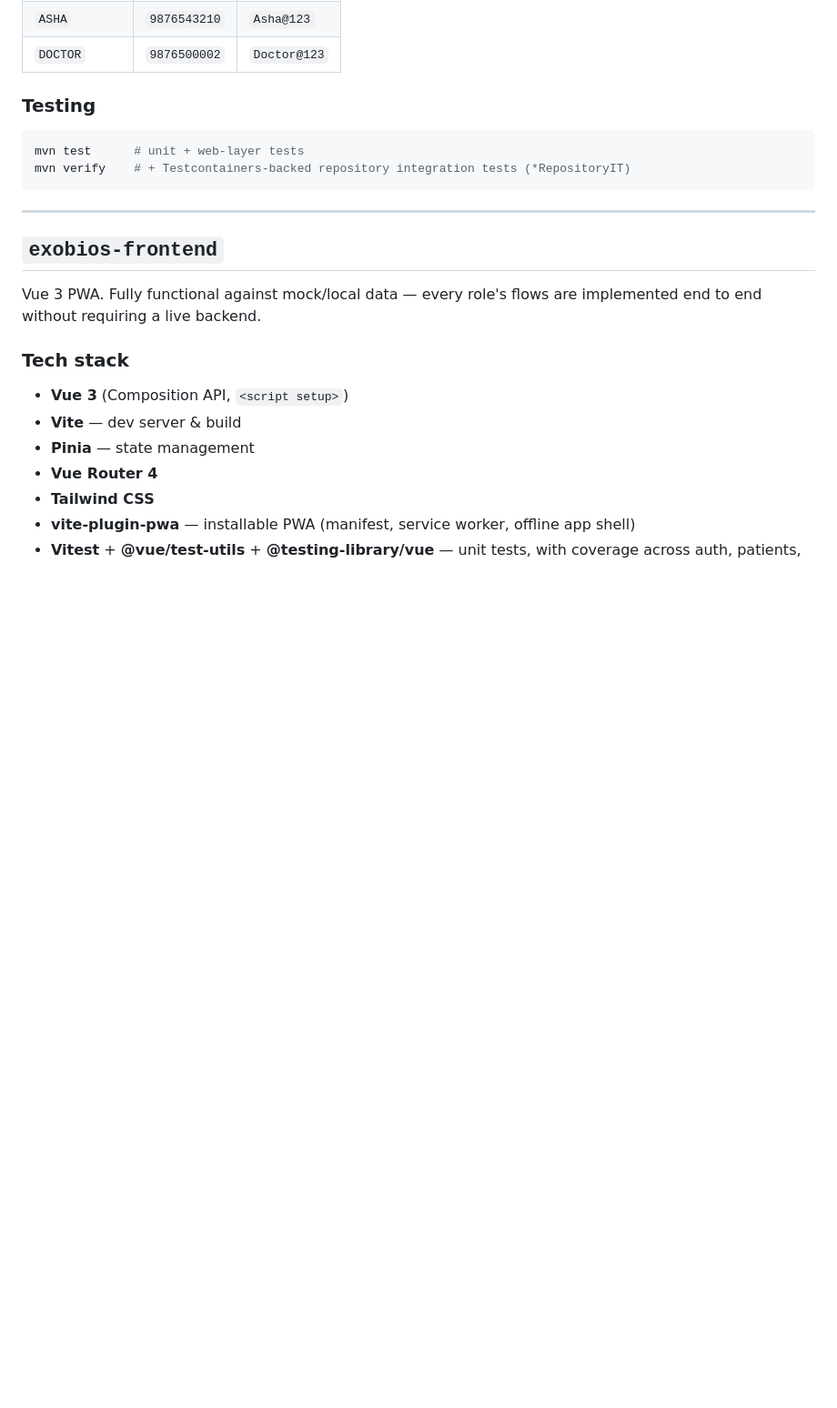
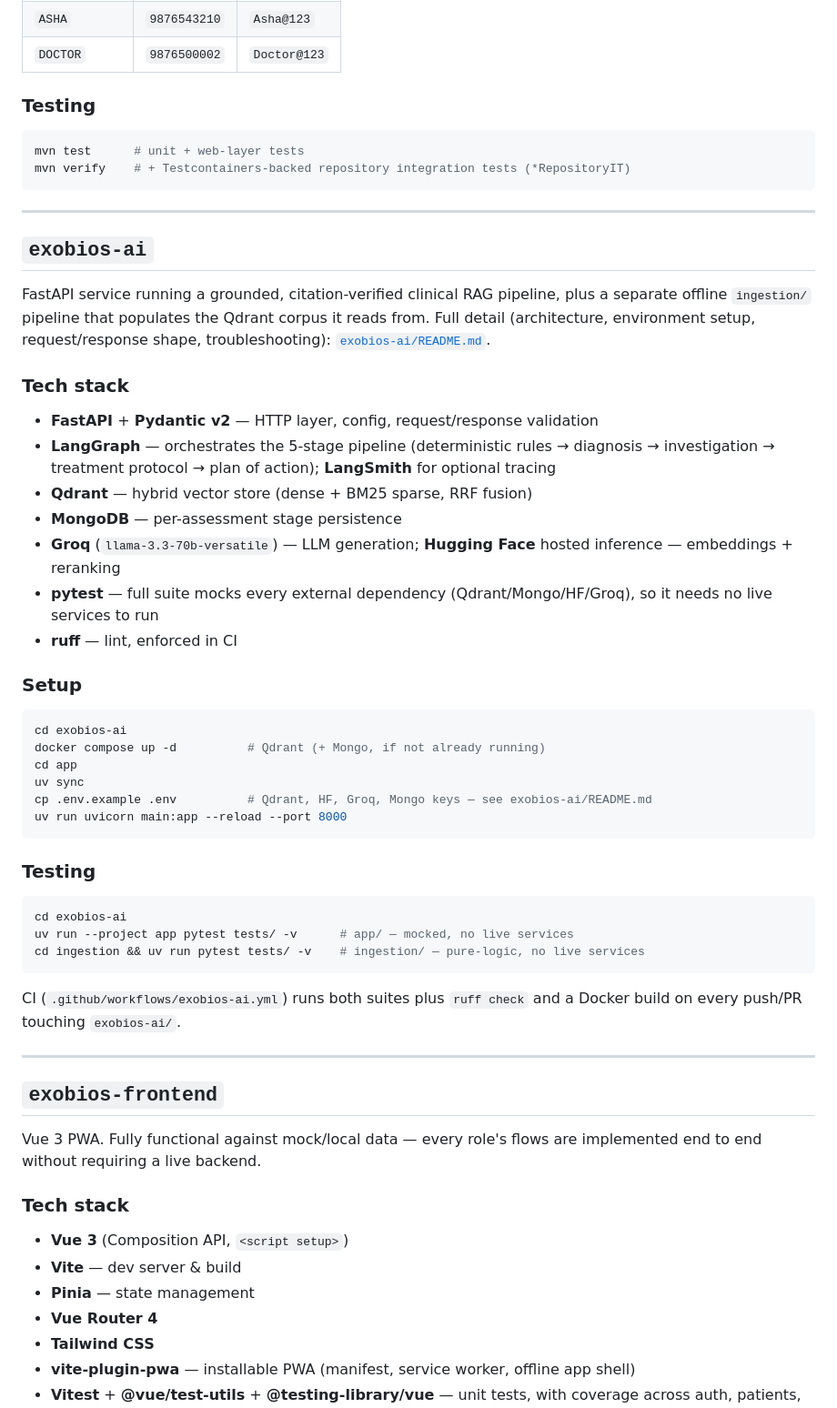
Before and after one commit to PrajwalBanakar/exobios, a Markdown page: README.md, the part around one of its changes. Shown at 91% size. Drawn GitHub-style; blank space fills up the shorter version.

````diff
--- a/README.md
+++ b/README.md
@@ -149,6 +160,51 @@ Once running: Swagger UI at `http://localhost:8080/swagger-ui.html`, health chec
 mvn test      # unit + web-layer tests
 mvn verify    # + Testcontainers-backed repository integration tests (*RepositoryIT)
 ```
+
+---
+
+## `exobios-ai`
+
+FastAPI service running a grounded, citation-verified clinical RAG pipeline, plus a
+separate offline `ingestion/` pipeline that populates the Qdrant corpus it reads from.
+Full detail (architecture, environment setup, request/response shape, troubleshooting):
+[`exobios-ai/README.md`](exobios-ai/README.md).
+
+### Tech stack
+
+- **FastAPI** + **Pydantic v2** — HTTP layer, config, request/response validation
+- **LangGraph** — orchestrates the 5-stage pipeline (deterministic rules → diagnosis →
+  investigation → treatment protocol → plan of action); **LangSmith** for optional
+  tracing
+- **Qdrant** — hybrid vector store (dense + BM25 sparse, RRF fusion)
+- **MongoDB** — per-assessment stage persistence
+- **Groq** (`llama-3.3-70b-versatile`) — LLM generation; **Hugging Face** hosted
+  inference — embeddings + reranking
+- **pytest** — full suite mocks every external dependency (Qdrant/Mongo/HF/Groq), so it
+  needs no live services to run
+- **ruff** — lint, enforced in CI
+
+### Setup
+
+```bash
+cd exobios-ai
+docker compose up -d          # Qdrant (+ Mongo, if not already running)
+cd app
+uv sync
+cp .env.example .env          # Qdrant, HF, Groq, Mongo keys — see exobios-ai/README.md
+uv run uvicorn main:app --reload --port 8000
+```
+
+### Testing
+
+```bash
+cd exobios-ai
+uv run --project app pytest tests/ -v      # app/ — mocked, no live services
+cd ingestion && uv run pytest tests/ -v    # ingestion/ — pure-logic, no live services
+```
+
+CI (`.github/workflows/exobios-ai.yml`) runs both suites plus `ruff check` and a Docker
+build on every push/PR touching `exobios-ai/`.
 
 ---
 
````
Also changed, not shown: other parts of README.md (+39 -23 lines), exobios-ai/README.md (+39 -27 lines).
